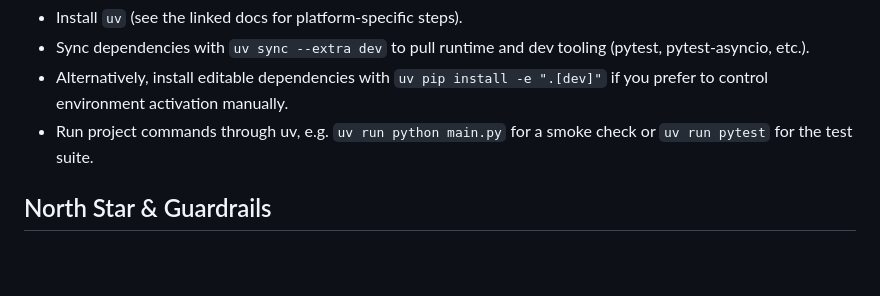
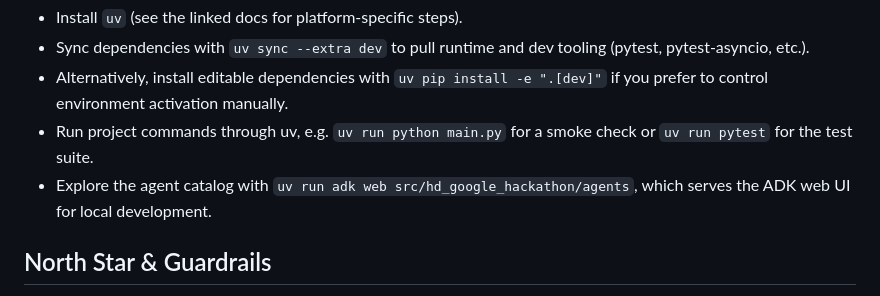
Before and after one commit to kclosu/hd-google-hackathon, a Markdown page: README.md, the part around the change. Rendered like a GitHub page; blank space fills up the shorter version.

Commit message:
docs: Add instructions to explore the agent catalog for local development

```diff
--- a/README.md
+++ b/README.md
@@ -24,6 +24,7 @@ Use [uv](https://docs.astral.sh/uv/) for dependency and workflow management.
 - Sync dependencies with `uv sync --extra dev` to pull runtime and dev tooling (pytest, pytest-asyncio, etc.).
 - Alternatively, install editable dependencies with `uv pip install -e ".[dev]"` if you prefer to control environment activation manually.
 - Run project commands through uv, e.g. `uv run python main.py` for a smoke check or `uv run pytest` for the test suite.
+- Explore the agent catalog with `uv run adk web src/hd_google_hackathon/agents`, which serves the ADK web UI for local development.
 
 ## North Star & Guardrails
 
```
